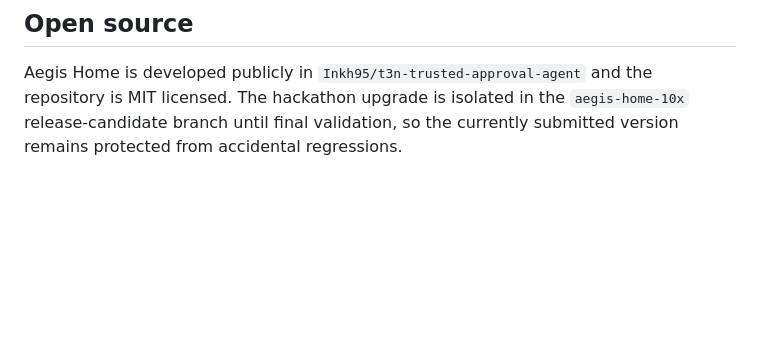
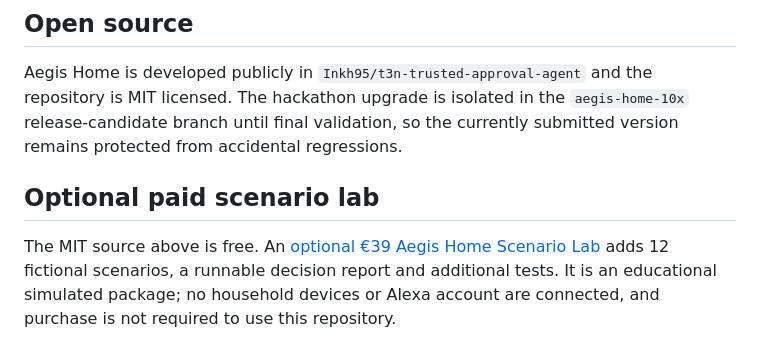
Before and after one commit to Inkh95/t3n-trusted-approval-agent, a Markdown page: aegis-home/README.md, the part around the change. Drawn GitHub-style; blank space fills up the shorter version.

Commit message:
Add optional paid scenario lab details to README
Added information about the optional paid scenario lab and its features.

```diff
--- a/aegis-home/README.md
+++ b/aegis-home/README.md
@@ -118,3 +118,7 @@ That keeps the core safety mechanism independent of any particular device provid
 ## Open source
 
 Aegis Home is developed publicly in `Inkh95/t3n-trusted-approval-agent` and the repository is MIT licensed. The hackathon upgrade is isolated in the `aegis-home-10x` release-candidate branch until final validation, so the currently submitted version remains protected from accidental regressions.
+
+## Optional paid scenario lab
+
+The MIT source above is free. An [optional €39 Aegis Home Scenario Lab](https://payhip.com/b/QYelC) adds 12 fictional scenarios, a runnable decision report and additional tests. It is an educational simulated package; no household devices or Alexa account are connected, and purchase is not required to use this repository.
```
